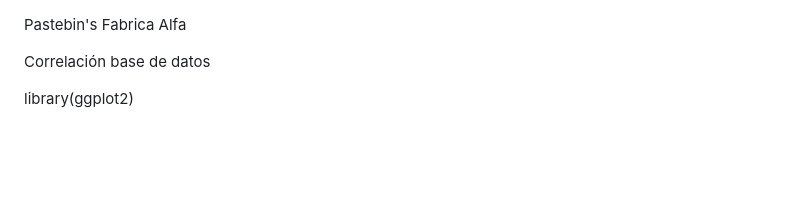
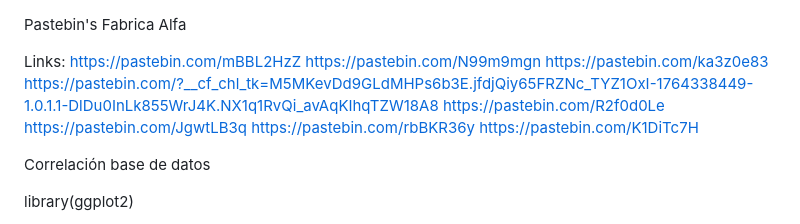
Before and after one commit to Brandonschool349/Fabrica-Alfa-Automatizacion, a Markdown page: Data/Pastebin's Fabrica Alfa.md, the part around the change. Drawn GitHub-style; blank space fills up the shorter version.

```diff
--- a/Data/Pastebin's Fabrica Alfa.md
+++ b/Data/Pastebin's Fabrica Alfa.md
@@ -1,5 +1,14 @@
 Pastebin's Fabrica Alfa
 
+Links:
+https://pastebin.com/mBBL2HzZ
+https://pastebin.com/N99m9mgn
+https://pastebin.com/ka3z0e83
+https://pastebin.com/?__cf_chl_tk=M5MKevDd9GLdMHPs6b3E.jfdjQiy65FRZNc_TYZ1OxI-1764338449-1.0.1.1-DlDu0InLk855WrJ4K.NX1q1RvQi_avAqKIhqTZW18A8
+https://pastebin.com/R2f0d0Le
+https://pastebin.com/JgwtLB3q
+https://pastebin.com/rbBKR36y
+https://pastebin.com/K1DiTc7H
 
 
 Correlación base de datos
```
